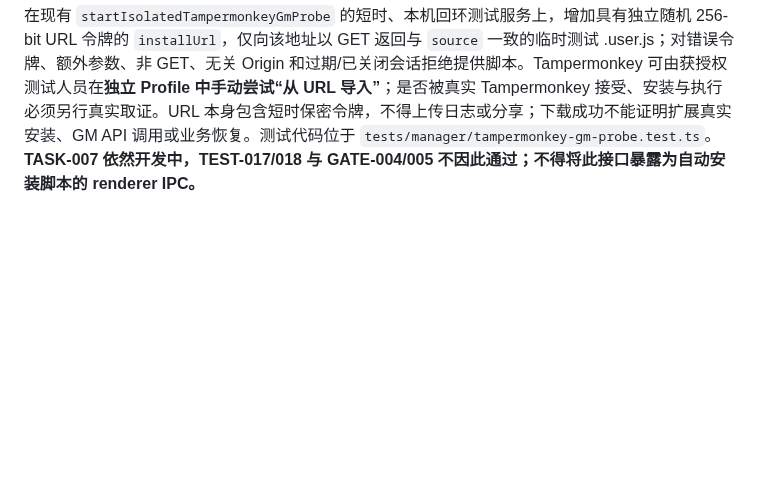
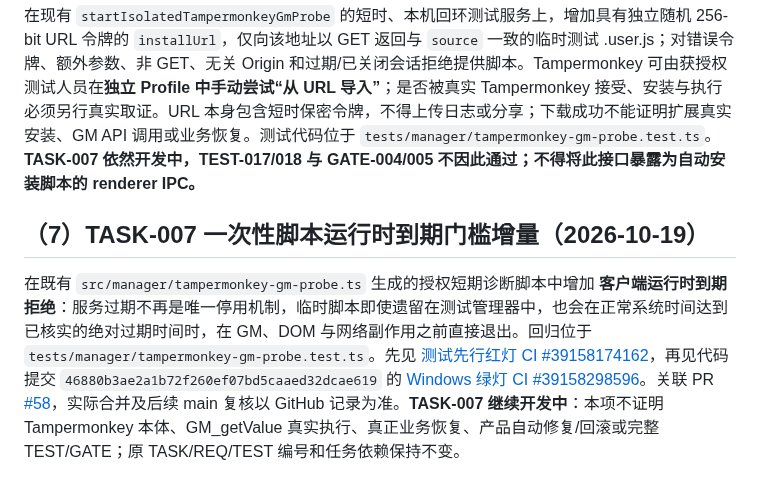
Before and after one commit to devin930906/userscript-auto-healer, a Markdown page: docs/09-development-plan.md, the part around the change. Rendered like a GitHub page; blank space fills up the shorter version.

Commit message:
docs(TASK-007): record red-green consent-expiry regression and remaining TEST-017 gates

```diff
--- a/docs/09-development-plan.md
+++ b/docs/09-development-plan.md
@@ -208,3 +208,8 @@ PR [#44](https://github.com/devin930906/userscript-auto-healer/pull/44) 在 `src
 ## （7）TASK-007 / TEST-017 独立测试脚本导入地址增量（2026-10-19）
 
 在现有 `startIsolatedTampermonkeyGmProbe` 的短时、本机回环测试服务上，增加具有独立随机 256-bit URL 令牌的 `installUrl`，仅向该地址以 GET 返回与 `source` 一致的临时测试 .user.js；对错误令牌、额外参数、非 GET、无关 Origin 和过期/已关闭会话拒绝提供脚本。Tampermonkey 可由获授权测试人员在**独立 Profile 中手动尝试“从 URL 导入”**；是否被真实 Tampermonkey 接受、安装与执行必须另行真实取证。URL 本身包含短时保密令牌，不得上传日志或分享；下载成功不能证明扩展真实安装、GM API 调用或业务恢复。测试代码位于 `tests/manager/tampermonkey-gm-probe.test.ts`。**TASK-007 依然开发中，TEST-017/018 与 GATE-004/005 不因此通过；不得将此接口暴露为自动安装脚本的 renderer IPC。**
+
+
+## （7）TASK-007 一次性脚本运行时到期门槛增量（2026-10-19）
+
+在既有 `src/manager/tampermonkey-gm-probe.ts` 生成的授权短期诊断脚本中增加 **客户端运行时到期拒绝**：服务过期不再是唯一停用机制，临时脚本即使遗留在测试管理器中，也会在正常系统时间达到已核实的绝对过期时间时，在 GM、DOM 与网络副作用之前直接退出。回归位于 `tests/manager/tampermonkey-gm-probe.test.ts`。先见 [测试先行红灯 CI #39158174162](https://github.com/devin930906/userscript-auto-healer/actions/runs/39158174162)，再见代码提交 `46880b3ae2a1b72f260ef07bd5caaed32dcae619` 的 [Windows 绿灯 CI #39158298596](https://github.com/devin930906/userscript-auto-healer/actions/runs/39158298596)。关联 PR [#58](https://github.com/devin930906/userscript-auto-healer/pull/58)，实际合并及后续 main 复核以 GitHub 记录为准。**TASK-007 继续开发中**：本项不证明 Tampermonkey 本体、GM_getValue 真实执行、真正业务恢复、产品自动修复/回滚或完整 TEST/GATE；原 TASK/REQ/TEST 编号和任务依赖保持不变。
```
